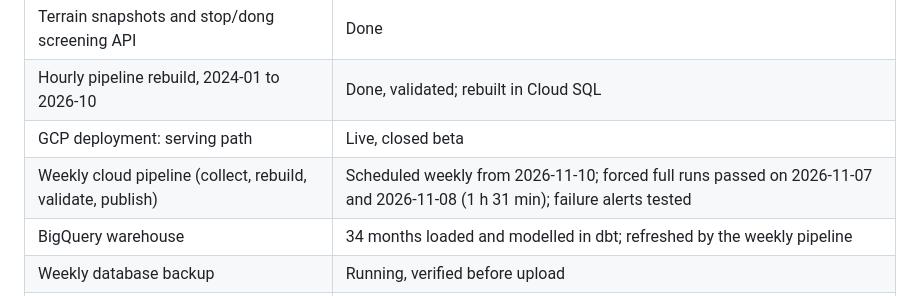
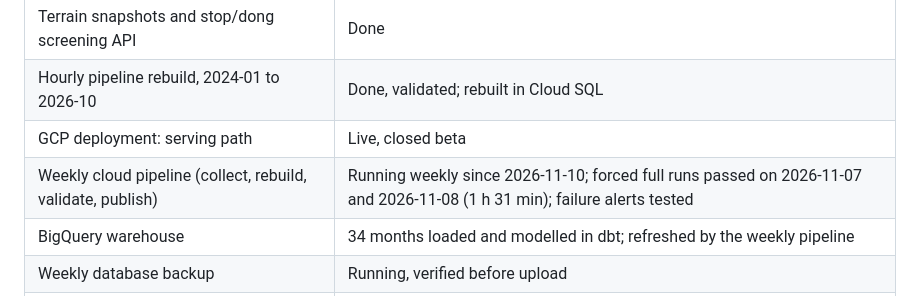
Before and after one commit to Ianx2933/SeoulTransitPlatform, a Markdown page: README.md, the part around the change. Rendered like a GitHub page.

Commit message:
docs: weekly pipeline running since 2026-11-10

```diff
--- a/README.md
+++ b/README.md
@@ -616,7 +616,7 @@ The database password is read from `pgpass.conf` outside the repository.
 | Terrain snapshots and stop/dong screening API | Done |
 | Hourly pipeline rebuild, 2024-01 to 2026-10 | Done, validated; rebuilt in Cloud SQL |
 | GCP deployment: serving path | Live, closed beta |
-| Weekly cloud pipeline (collect, rebuild, validate, publish) | Scheduled weekly from 2026-11-10; forced full runs passed on 2026-11-07 and 2026-11-08 (1 h 31 min); failure alerts tested |
+| Weekly cloud pipeline (collect, rebuild, validate, publish) | Running weekly since 2026-11-10; forced full runs passed on 2026-11-07 and 2026-11-08 (1 h 31 min); failure alerts tested |
 | BigQuery warehouse | 34 months loaded and modelled in dbt; refreshed by the weekly pipeline |
 | Weekly database backup | Running, verified before upload |
 | Airflow orchestration | Local development only; correction and warehouse DAGs triggered by hand |
```
